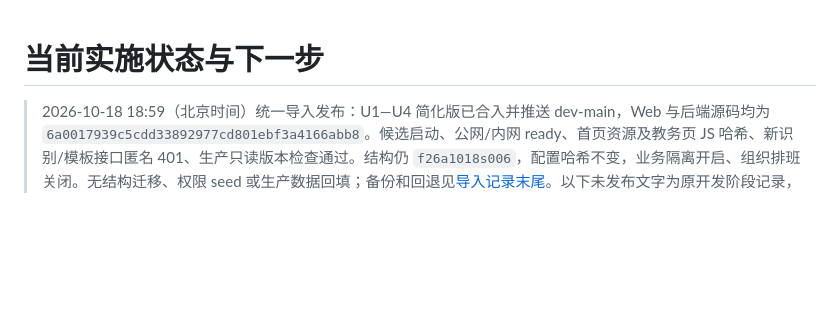
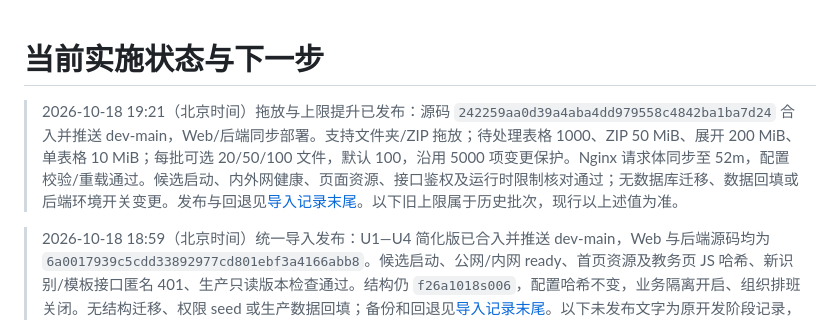
Before and after one commit to Ouroboros-ga/CourseManagement, a Markdown page: docs/development/IMPLEMENTATION_STATUS.md, the part around the change. Rendered like a GitHub page; blank space fills up the shorter version.

```diff
--- a/docs/development/IMPLEMENTATION_STATUS.md
+++ b/docs/development/IMPLEMENTATION_STATUS.md
@@ -1,4 +1,6 @@
 # 当前实施状态与下一步
+
+> 2026-10-18 19:21（北京时间）拖放与上限提升已发布：源码 `242259aa0d39a4aba4dd979558c4842ba1ba7d24` 合入并推送 dev-main，Web/后端同步部署。支持文件夹/ZIP 拖放；待处理表格 1000、ZIP 50 MiB、展开 200 MiB、单表格 10 MiB；每批可选 20/50/100 文件，默认 100，沿用 5000 项变更保护。Nginx 请求体同步至 52m，配置校验/重载通过。候选启动、内外网健康、页面资源、接口鉴权及运行时限制核对通过；无数据库迁移、数据回填或后端环境开关变更。发布与回退见[导入记录末尾](IMPORT_FLOW_SIMPLIFICATION_20261018.md)。以下旧上限属于历史批次，现行以上述值为准。
 
 > 2026-10-18 18:59（北京时间）统一导入发布：U1—U4 简化版已合入并推送 dev-main，Web 与后端源码均为 `6a0017939c5cdd33892977cd801ebf3a4166abb8`。候选启动、公网/内网 ready、首页资源及教务页 JS 哈希、新识别/模板接口匿名 401、生产只读版本检查通过。结构仍 `f26a1018s006`，配置哈希不变，业务隔离开启、组织排班关闭。无结构迁移、权限 seed 或生产数据回填；备份和回退见[导入记录末尾](IMPORT_FLOW_SIMPLIFICATION_20261018.md)。以下未发布文字为原开发阶段记录，以本条为准；发布记录提交仅改文档，不改变应用源码。
 
```
Also changed, not shown: docs/development/IMPORT_FLOW_SIMPLIFICATION_20261018.md (+8 -0 lines).
